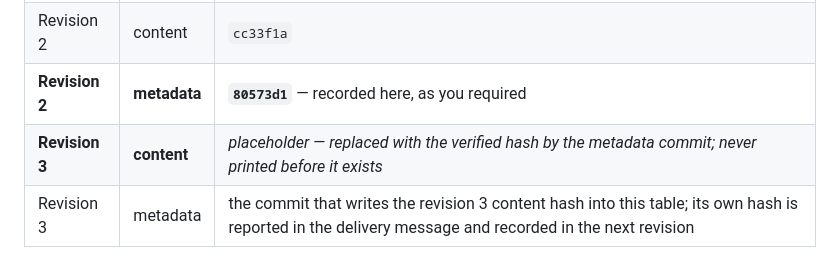
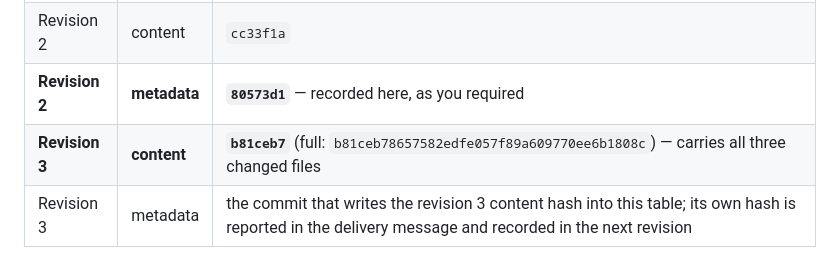
Before and after one commit to CabdallaCms/sentinel-police-management, a Markdown page: security/OWNER_REVIEW_PACKAGE.md, the part around the change. Rendered like a GitHub page.

Commit message:
security: record revision 3 content commit hash in the package metadata
Writes the verified content-commit hash b81ceb7 into
OWNER_REVIEW_PACKAGE.md section 7.1.

The hash was read back from git after the commit existed; it was never
predicted or placeholdered with an invented value. The content commit was
not amended, since amending would produce a new hash and invalidate the
value printed in the document.

Section 7.1 also now records revision 2's metadata commit hash 80573d1,
which the owner asked for and which revision 2 itself could not contain.

Changes one line. No application code, no owner decision, no historical
document altered. origin/main remains a1c2478. server.py sha256
a8211f4f...b3b9fc unchanged.

Co-authored-by: arena-agent <297053741+arena-agent@users.noreply.github.com>

```diff
--- a/security/OWNER_REVIEW_PACKAGE.md
+++ b/security/OWNER_REVIEW_PACKAGE.md
@@ -857,7 +857,7 @@ gate A-13), **D-23.1** (police), **D-04 / A-6** (legal — gates S-10), **A-1…
 | Revision 1 | content | `c5bfb61` |
 | Revision 2 | content | `cc33f1a` |
 | **Revision 2** | **metadata** | **`80573d1`** — recorded here, as you required |
-| **Revision 3** | **content** | _placeholder — replaced with the verified hash by the metadata commit; never printed before it exists_ |
+| **Revision 3** | **content** | **`b81ceb7`** (full: `b81ceb78657582edfe057f89a609770ee6b1808c`) — carries all three changed files |
 | Revision 3 | metadata | the commit that writes the revision 3 content hash into this table; its own hash is reported in the delivery message and recorded in the next revision |
 
 > **Why one hash per revision is always recorded one step late.** A commit's hash is a digest of
```
